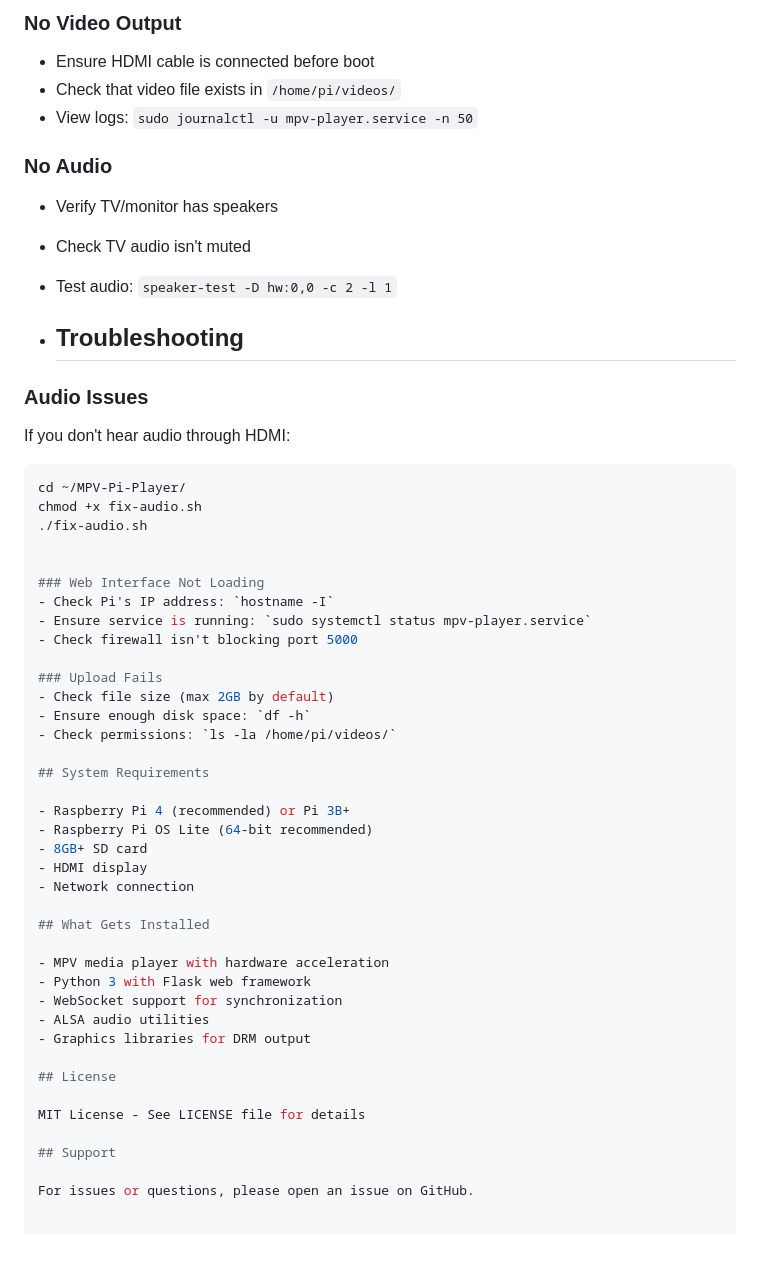
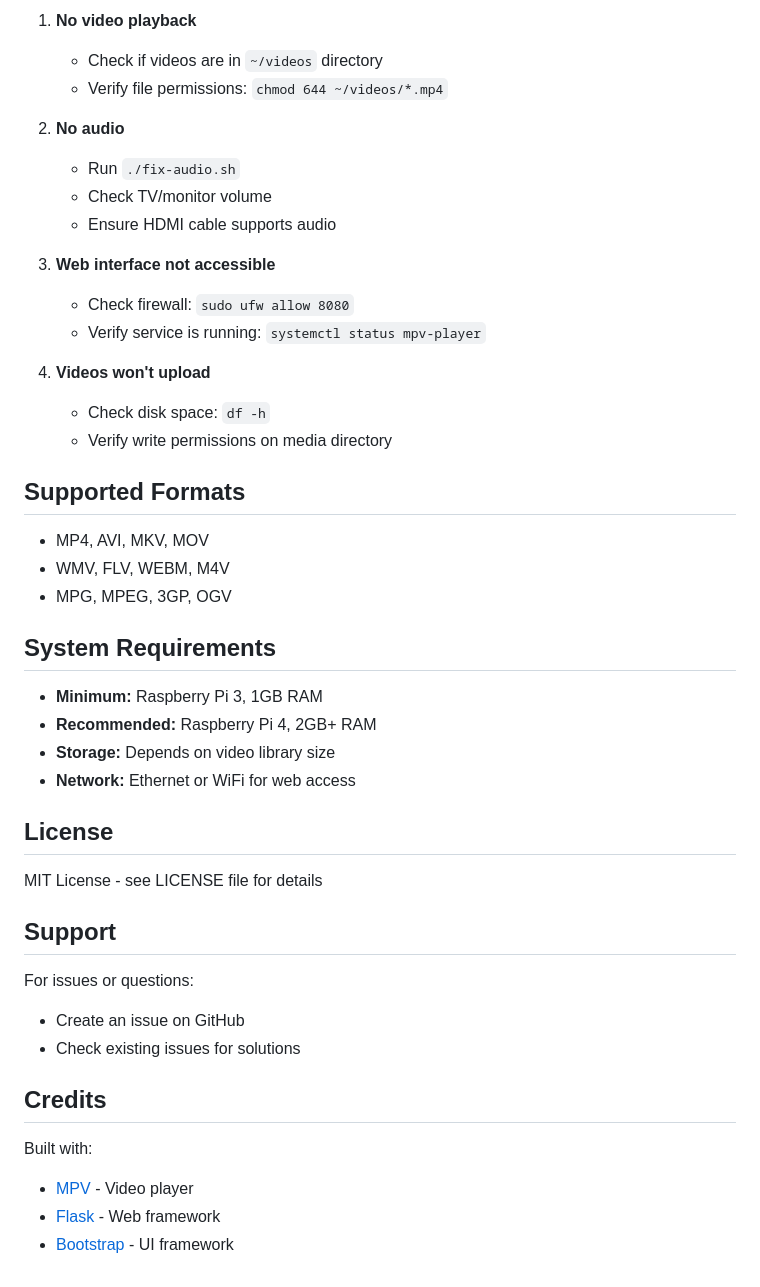
Before and after one commit to keep-on-walking/MPV-Pi-Player, a Markdown page: README.md, the part around one of its changes. Drawn GitHub-style; blank space fills up the shorter version.

````diff
--- a/README.md
+++ b/README.md
@@ -143,54 +136,47 @@ sudo systemctl stop mpv-player.service
 
-### No Video Output
-- Ensure HDMI cable is connected before boot
-- Check that video file exists in `/home/pi/videos/`
-- View logs: `sudo journalctl -u mpv-player.service -n 50`
+1. **No video playback**
+   - Check if videos are in `~/videos` directory
+   - Verify file permissions: `chmod 644 ~/videos/*.mp4`
 
-### No Audio
-- Verify TV/monitor has speakers
-- Check TV audio isn't muted
-- Test audio: `speaker-test -D hw:0,0 -c 2 -l 1`
+2. **No audio**
+   - Run `./fix-audio.sh`
+   - Check TV/monitor volume
+   - Ensure HDMI cable supports audio
 
-- ## Troubleshooting
+3. **Web interface not accessible**
+   - Check firewall: `sudo ufw allow 8080`
+   - Verify service is running: `systemctl status mpv-player`
 
-### Audio Issues
-If you don't hear audio through HDMI:
-```bash
-cd ~/MPV-Pi-Player/
-chmod +x fix-audio.sh
-./fix-audio.sh
+4. **Videos won't upload**
+   - Check disk space: `df -h`
+   - Verify write permissions on media directory
 
+## Supported Formats
 
-### Web Interface Not Loading
-- Check Pi's IP address: `hostname -I`
-- Ensure service is running: `sudo systemctl status mpv-player.service`
-- Check firewall isn't blocking port 5000
-
-### Upload Fails
-- Check file size (max 2GB by default)
-- Ensure enough disk space: `df -h`
-- Check permissions: `ls -la /home/pi/videos/`
+- MP4, AVI, MKV, MOV
+- WMV, FLV, WEBM, M4V
+- MPG, MPEG, 3GP, OGV
 
 ## System Requirements
 
-- Raspberry Pi 4 (recommended) or Pi 3B+
-- Raspberry Pi OS Lite (64-bit recommended)
-- 8GB+ SD card
-- HDMI display
-- Network connection
-
-## What Gets Installed
-
-- MPV media player with hardware acceleration
-- Python 3 with Flask web framework
-- WebSocket support for synchronization
-- ALSA audio utilities
-- Graphics libraries for DRM output
+- **Minimum:** Raspberry Pi 3, 1GB RAM
+- **Recommended:** Raspberry Pi 4, 2GB+ RAM
+- **Storage:** Depends on video library size
+- **Network:** Ethernet or WiFi for web access
 
 ## License
 
-MIT License - See LICENSE file for details
+MIT License - see LICENSE file for details
 
 ## Support
 
-For issues or questions, please open an issue on GitHub.
+For issues or questions:
+- Create an issue on GitHub
+- Check existing issues for solutions
+
+## Credits
+
+Built with:
+- [MPV](https://mpv.io/) - Video player
+- [Flask](https://flask.palletsprojects.com/) - Web framework
+- [Bootstrap](https://getbootstrap.com/) - UI framework
````
Also changed, not shown: other parts of README.md (+89 -96 lines).
